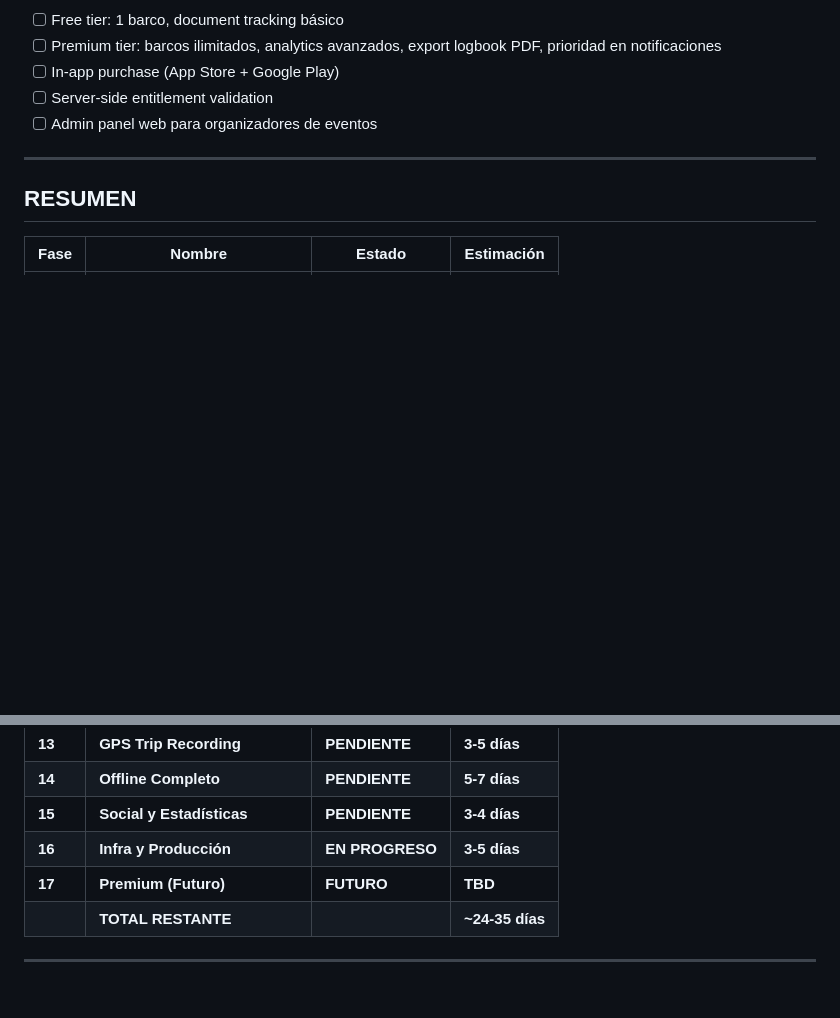
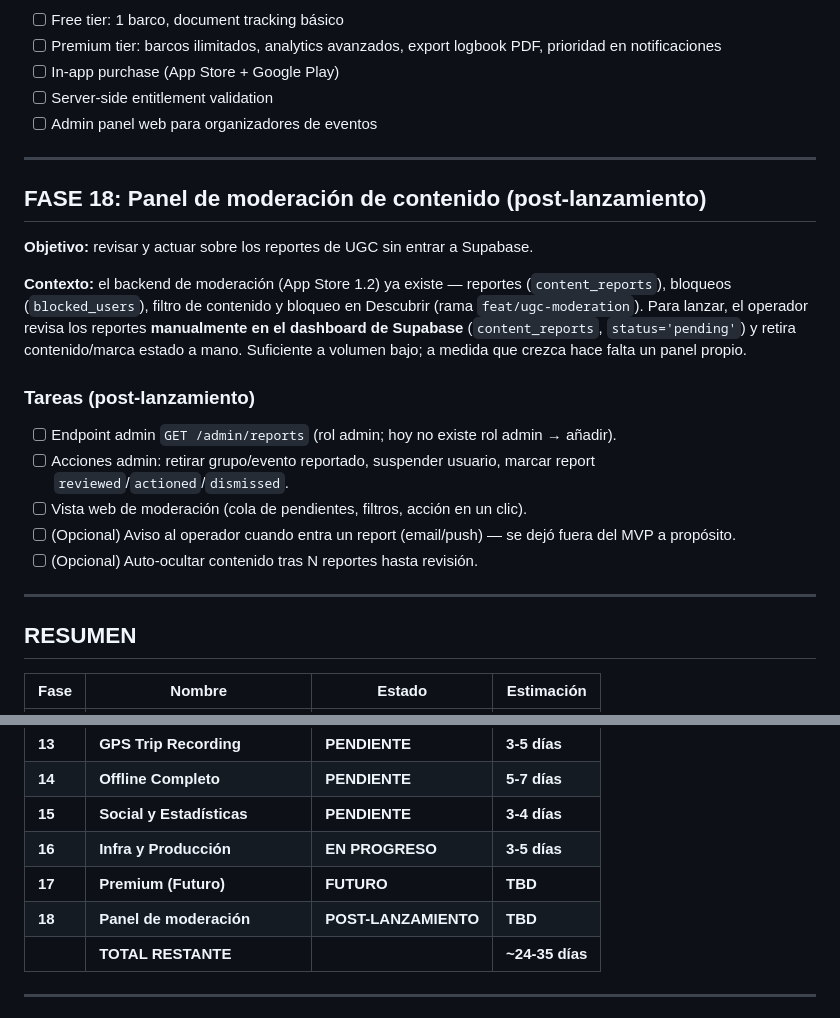
Before and after one commit to Carlos19979/navis-app, a Markdown page: docs/roadmap.md, 2 parts joined by grey strips. Drawn GitHub-style; blank space fills up the shorter version.

Commit message:
docs: roadmap — post-launch content-moderation admin panel (phase 18)
Co-Authored-By: Claude Opus 4.8 (1M context) <noreply@anthropic.com>

```diff
--- a/docs/roadmap.md
+++ b/docs/roadmap.md
@@ -411,6 +411,27 @@ Estado actual: Fases 0-11 implementadas. Fase 12 en progreso. Este roadmap cubre
 
 ---
 
+## FASE 18: Panel de moderación de contenido (post-lanzamiento)
+**Objetivo:** revisar y actuar sobre los reportes de UGC sin entrar a Supabase.
+
+**Contexto:** el backend de moderación (App Store 1.2) ya existe — reportes
+(`content_reports`), bloqueos (`blocked_users`), filtro de contenido y bloqueo en
+Descubrir (rama `feat/ugc-moderation`). Para lanzar, el operador revisa los
+reportes **manualmente en el dashboard de Supabase** (`content_reports`,
+`status='pending'`) y retira contenido/marca estado a mano. Suficiente a volumen
+bajo; a medida que crezca hace falta un panel propio.
+
+### Tareas (post-lanzamiento)
+- [ ] Endpoint admin `GET /admin/reports` (rol admin; hoy no existe rol admin → añadir).
+- [ ] Acciones admin: retirar grupo/evento reportado, suspender usuario, marcar
+      report `reviewed`/`actioned`/`dismissed`.
+- [ ] Vista web de moderación (cola de pendientes, filtros, acción en un clic).
+- [ ] (Opcional) Aviso al operador cuando entra un report (email/push) — se dejó
+      fuera del MVP a propósito.
+- [ ] (Opcional) Auto-ocultar contenido tras N reportes hasta revisión.
+
+---
+
 ## RESUMEN
 
 | Fase | Nombre | Estado | Estimación |
@@ -434,6 +455,7 @@ Estado actual: Fases 0-11 implementadas. Fase 12 en progreso. Este roadmap cubre
 | **15** | **Social y Estadísticas** | **PENDIENTE** | **3-4 días** |
 | **16** | **Infra y Producción** | **EN PROGRESO** | **3-5 días** |
 | **17** | **Premium (Futuro)** | **FUTURO** | **TBD** |
+| **18** | **Panel de moderación** | **POST-LANZAMIENTO** | **TBD** |
 | | **TOTAL RESTANTE** | | **~24-35 días** |
 
 ---
```
